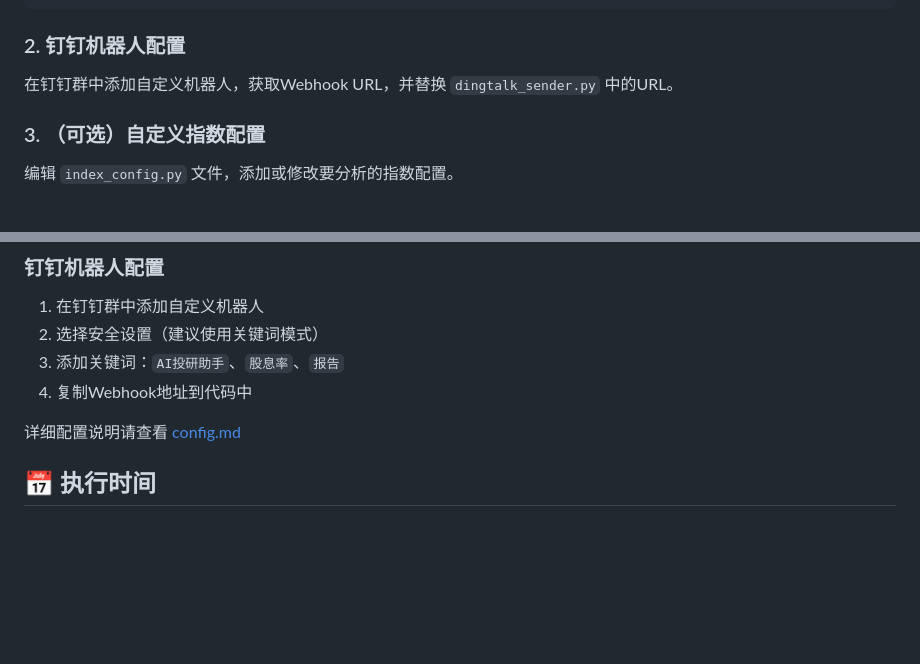
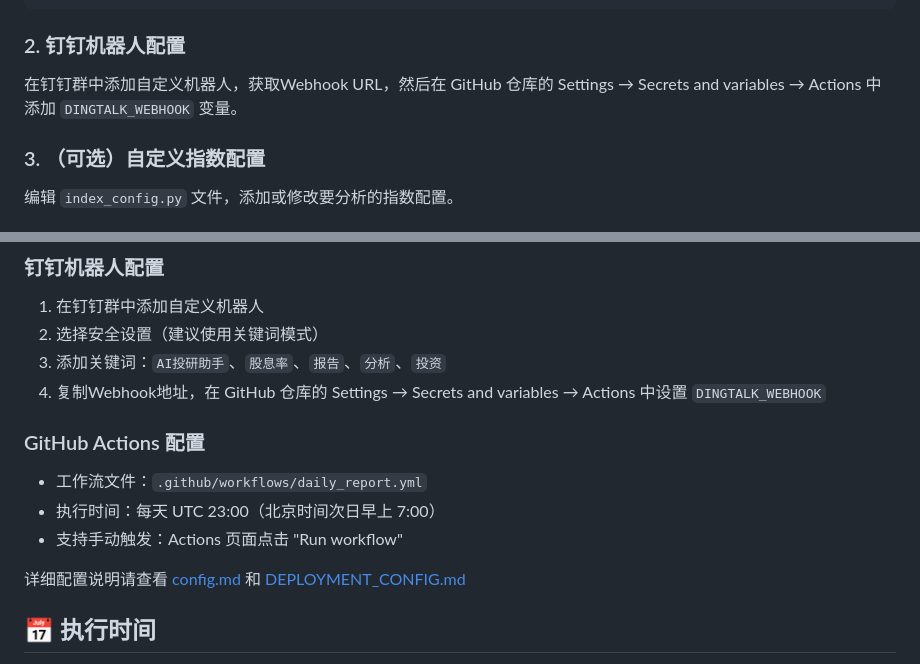
Before and after one commit to zironglv/hlnote, a Markdown page: README.md, 2 parts joined by grey strips. Rendered like a GitHub page; blank space fills up the shorter version.

Commit message:
Update README with deployment configuration instructions

````diff
--- a/README.md
+++ b/README.md
@@ -53,7 +53,7 @@ cd 自动化测试
 ```
 
 ### 2. 钉钉机器人配置
-在钉钉群中添加自定义机器人，获取Webhook URL，并替换 `dingtalk_sender.py` 中的URL。
+在钉钉群中添加自定义机器人，获取Webhook URL，然后在 GitHub 仓库的 Settings → Secrets and variables → Actions 中添加 `DINGTALK_WEBHOOK` 变量。
 
 ### 3. （可选）自定义指数配置
 编辑 `index_config.py` 文件，添加或修改要分析的指数配置。
@@ -70,10 +70,15 @@ git push origin main
 ### 钉钉机器人配置
 1. 在钉钉群中添加自定义机器人
 2. 选择安全设置（建议使用关键词模式）
-3. 添加关键词：`AI投研助手`、`股息率`、`报告`
-4. 复制Webhook地址到代码中
+3. 添加关键词：`AI投研助手`、`股息率`、`报告`、`分析`、`投资`
+4. 复制Webhook地址，在 GitHub 仓库的 Settings → Secrets and variables → Actions 中设置 `DINGTALK_WEBHOOK`
 
-详细配置说明请查看 [config.md](config.md)
+### GitHub Actions 配置
+- 工作流文件：`.github/workflows/daily_report.yml`
+- 执行时间：每天 UTC 23:00（北京时间次日早上 7:00）
+- 支持手动触发：Actions 页面点击 "Run workflow"
+
+详细配置说明请查看 [config.md](config.md) 和 [DEPLOYMENT_CONFIG.md](DEPLOYMENT_CONFIG.md)
 
 ## 📅 执行时间
 
````
